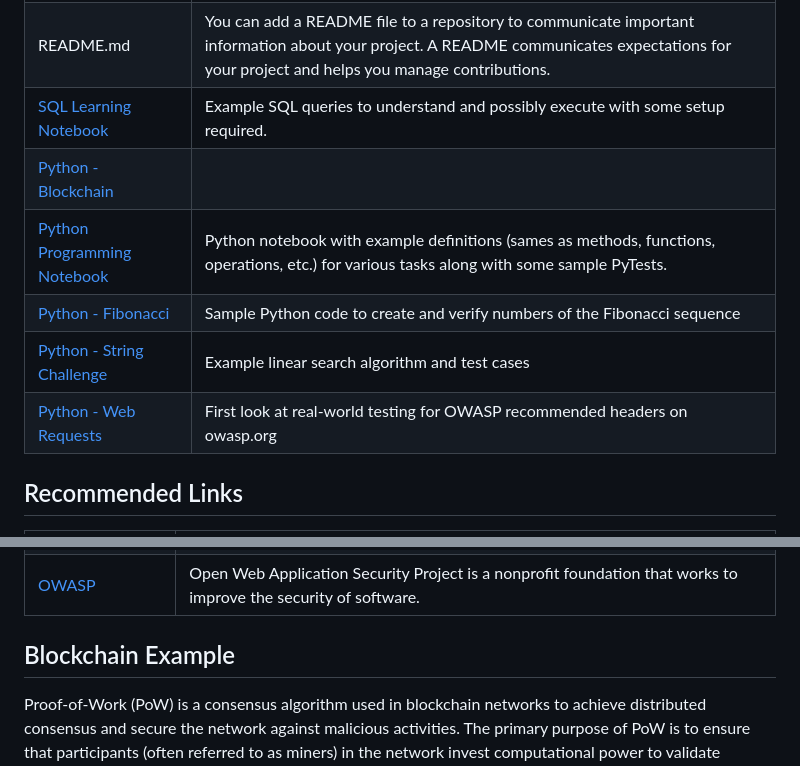
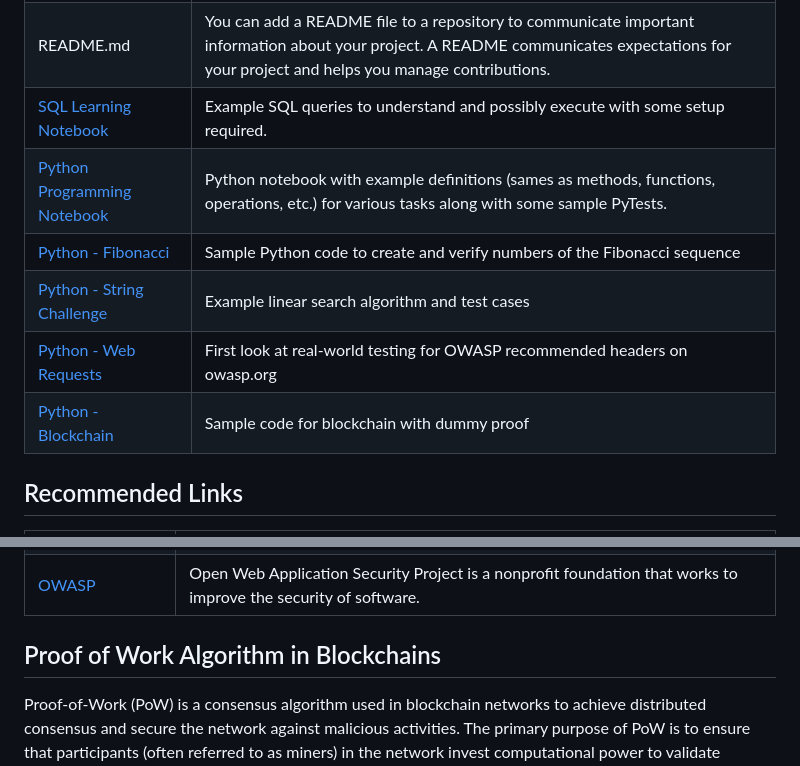
Before and after one commit to cavonac/sdet-code, a Markdown page: README.md, 2 parts joined by grey strips. Drawn GitHub-style.

```diff
--- a/README.md
+++ b/README.md
@@ -10,11 +10,12 @@ The purpose of this repository is to provide a novice **software development eng
 | .gitignore | A gitignore file specifies intentionally untracked files that Git should ignore. This is useful for keeping local copies of config files for modification between environments or clients.
 | README.md | You can add a README file to a repository to communicate important information about your project. A README communicates expectations for your project and helps you manage contributions.
 [SQL Learning Notebook](SqlLearning.ipynb) | Example SQL queries to understand and possibly execute with some setup required.
-|[Python - Blockchain](test_blockchain.py) |
 |[Python Programming Notebook](PythonProgramming.ipynb) | Python notebook with example definitions (sames as methods, functions, operations, etc.) for various tasks along with some sample PyTests.
 | [Python - Fibonacci](test_fibonacci.py) | Sample Python code to create and verify numbers of the Fibonacci sequence
 | [Python - String Challenge](test_string_challenges.py) | Example linear search algorithm and test cases
 | [Python - Web Requests](test_web_requests.py) | First look at real-world testing for OWASP recommended headers on owasp.org
+|[Python - Blockchain](test_blockchain.py) | Sample code for blockchain with dummy proof
+
 
 ## Recommended Links
 | Link | Description |
@@ -33,7 +34,7 @@ The purpose of this repository is to provide a novice **software development eng
 | [PyTest](https://www.pytest.org/) | To use, run 'pytest' from a command line and it should automatically find tests and run them from console. Installation may be required: <code>pip install -U pytest</code>.
 | [OWASP](https://owasp.org) | Open Web Application Security Project is a nonprofit foundation that works to improve the security of software.
 
-## Blockchain Example
+## Proof of Work Algorithm in Blockchains
 Proof-of-Work (PoW) is a consensus algorithm used in blockchain networks to achieve distributed consensus and secure the network against malicious activities. The primary purpose of PoW is to ensure that participants (often referred to as miners) in the network invest computational power to validate transactions and add new blocks to the blockchain. Here's an explanation of how the PoW algorithm typically works:
 
 1. **Mining Process:**
```
